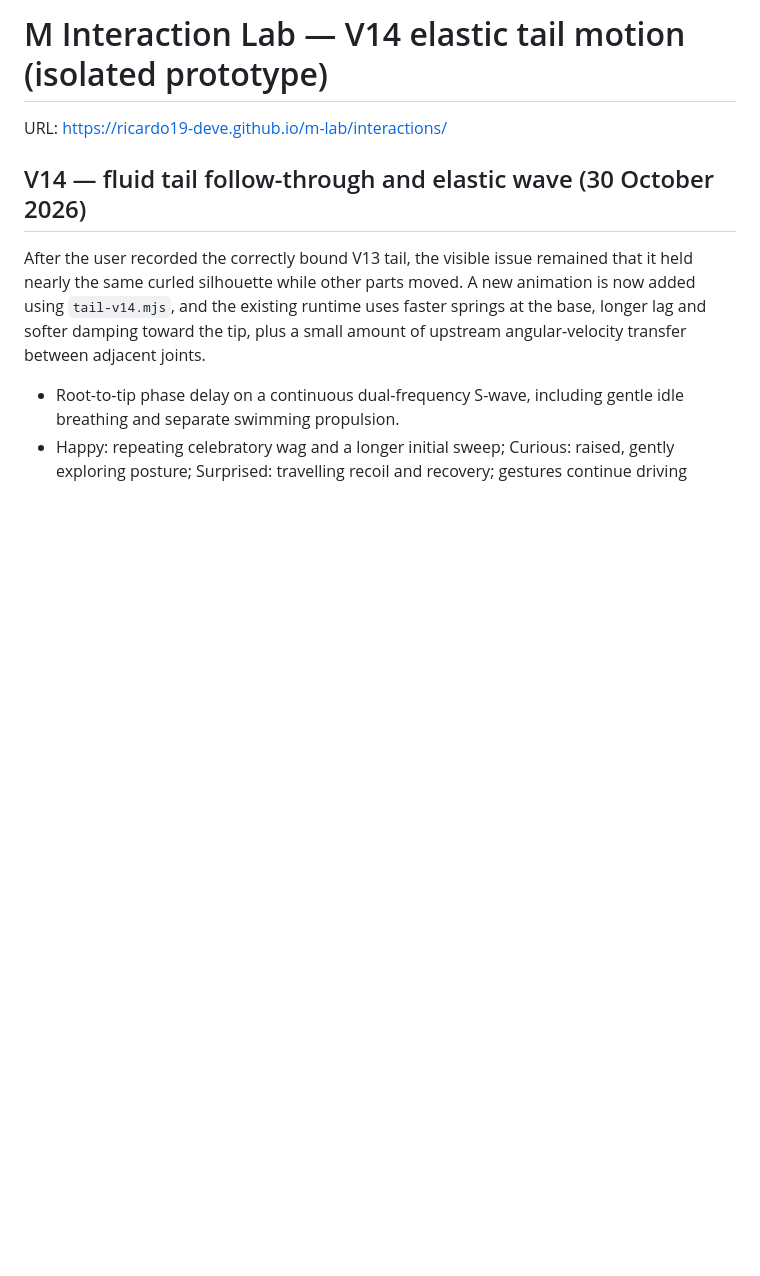
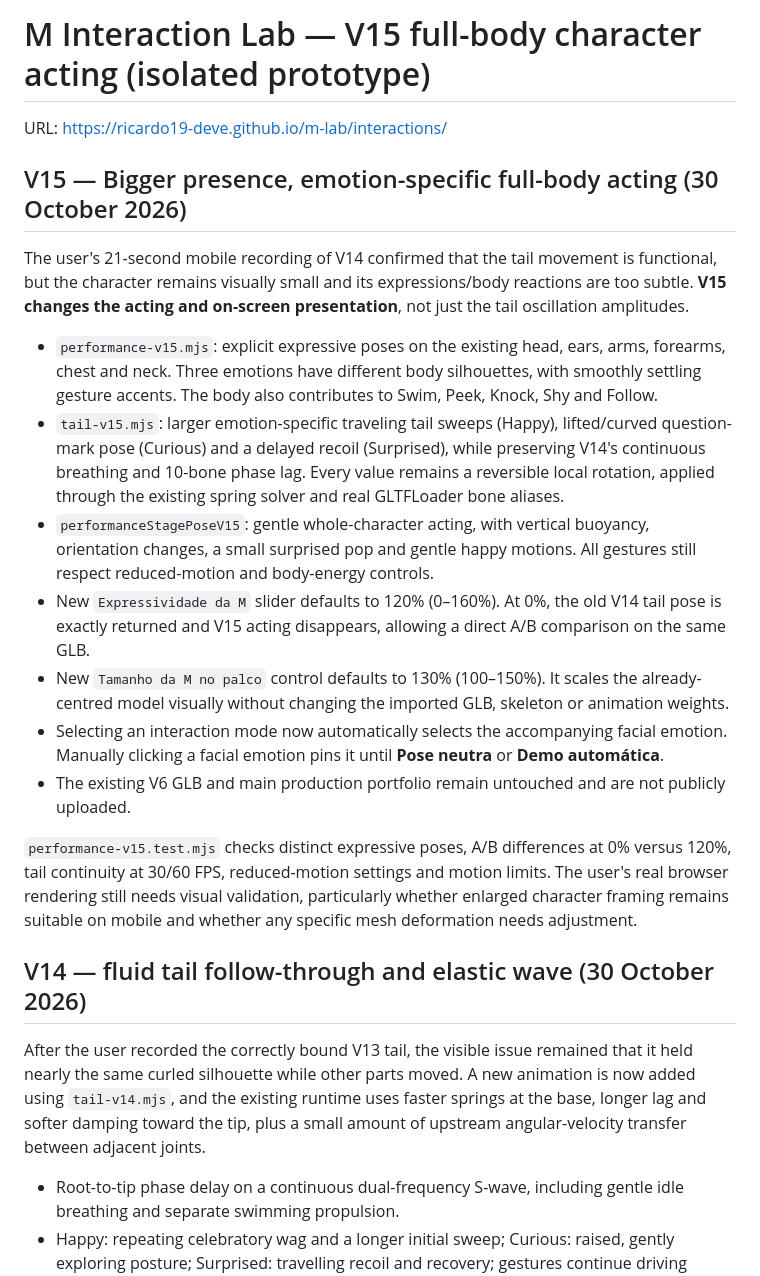
Before and after one commit to Ricardo19-Deve/ricardo19-deve.github.io, a Markdown page: m-lab/interactions/README.md, the part around the change. Rendered like a GitHub page; blank space fills up the shorter version.

Commit message:
Document V15 full character acting, stronger tail expressions, larger framing and A/B testing controls

```diff
--- a/m-lab/interactions/README.md
+++ b/m-lab/interactions/README.md
@@ -1,6 +1,21 @@
-# M Interaction Lab — V14 elastic tail motion (isolated prototype)
+# M Interaction Lab — V15 full-body character acting (isolated prototype)
 
 URL: https://ricardo19-deve.github.io/m-lab/interactions/
+
+## V15 — Bigger presence, emotion-specific full-body acting (30 October 2026)
+
+The user's 21-second mobile recording of V14 confirmed that the tail movement is functional, but the character remains visually small and its expressions/body reactions are too subtle. **V15 changes the acting and on-screen presentation**, not just the tail oscillation amplitudes.
+
+- `performance-v15.mjs`: explicit expressive poses on the existing head, ears, arms, forearms, chest and neck. Three emotions have different body silhouettes, with smoothly settling gesture accents. The body also contributes to Swim, Peek, Knock, Shy and Follow.
+- `tail-v15.mjs`: larger emotion-specific traveling tail sweeps (Happy), lifted/curved question-mark pose (Curious) and a delayed recoil (Surprised), while preserving V14's continuous breathing and 10-bone phase lag. Every value remains a reversible local rotation, applied through the existing spring solver and real GLTFLoader bone aliases.
+- `performanceStagePoseV15`: gentle whole-character acting, with vertical buoyancy, orientation changes, a small surprised pop and gentle happy motions. All gestures still respect reduced-motion and body-energy controls.
+- New `Expressividade da M` slider defaults to 120% (0–160%). At 0%, the old V14 tail pose is exactly returned and V15 acting disappears, allowing a direct A/B comparison on the same GLB.
+- New `Tamanho da M no palco` control defaults to 130% (100–150%). It scales the already-centred model visually without changing the imported GLB, skeleton or animation weights.
+- Selecting an interaction mode now automatically selects the accompanying facial emotion. Manually clicking a facial emotion pins it until **Pose neutra** or **Demo automática**.
+- The existing V6 GLB and main production portfolio remain untouched and are not publicly uploaded.
+
+`performance-v15.test.mjs` checks distinct expressive poses, A/B differences at 0% versus 120%, tail continuity at 30/60 FPS, reduced-motion settings and motion limits. The user's real browser rendering still needs visual validation, particularly whether enlarged character framing remains suitable on mobile and whether any specific mesh deformation needs adjustment.
+
 
 ## V14 — fluid tail follow-through and elastic wave (30 October 2026)
 
```
